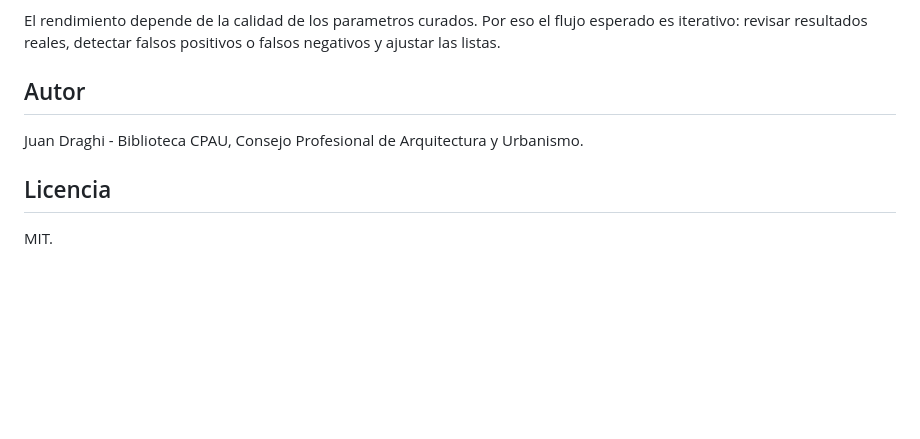
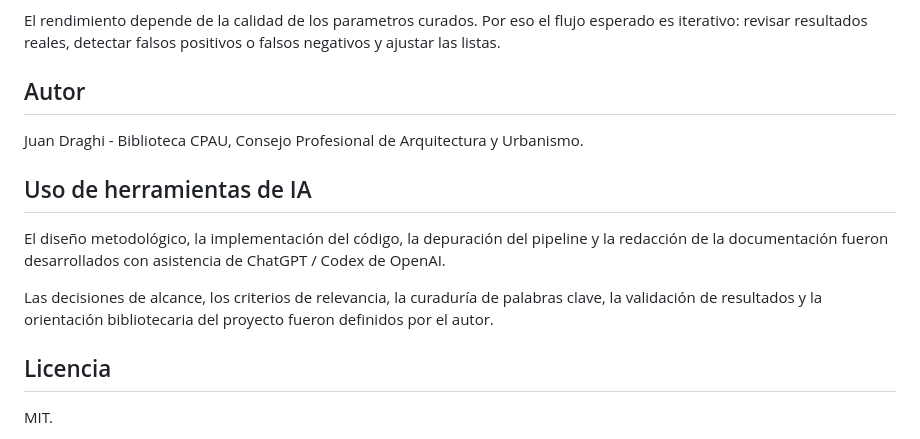
Before and after one commit to Juan-Draghi/relevamiento_boletin_oficial_caba, a Markdown page: README.md, the part around the change. Rendered like a GitHub page; blank space fills up the shorter version.

Commit message:
Document AI tool usage in project
Added section on the use of AI tools in project development.

```diff
--- a/README.md
+++ b/README.md
@@ -209,6 +209,13 @@ El rendimiento depende de la calidad de los parametros curados. Por eso el flujo
 
 Juan Draghi - Biblioteca CPAU, Consejo Profesional de Arquitectura y Urbanismo.
 
+## Uso de herramientas de IA
+
+El diseño metodológico, la implementación del código, la depuración del pipeline y la redacción de la documentación fueron desarrollados con asistencia de ChatGPT / Codex de OpenAI.
+
+Las decisiones de alcance, los criterios de relevancia, la curaduría de palabras clave, la validación de resultados y la orientación bibliotecaria del proyecto fueron definidos por el autor.
+
+
 ## Licencia
 
 MIT.
```
